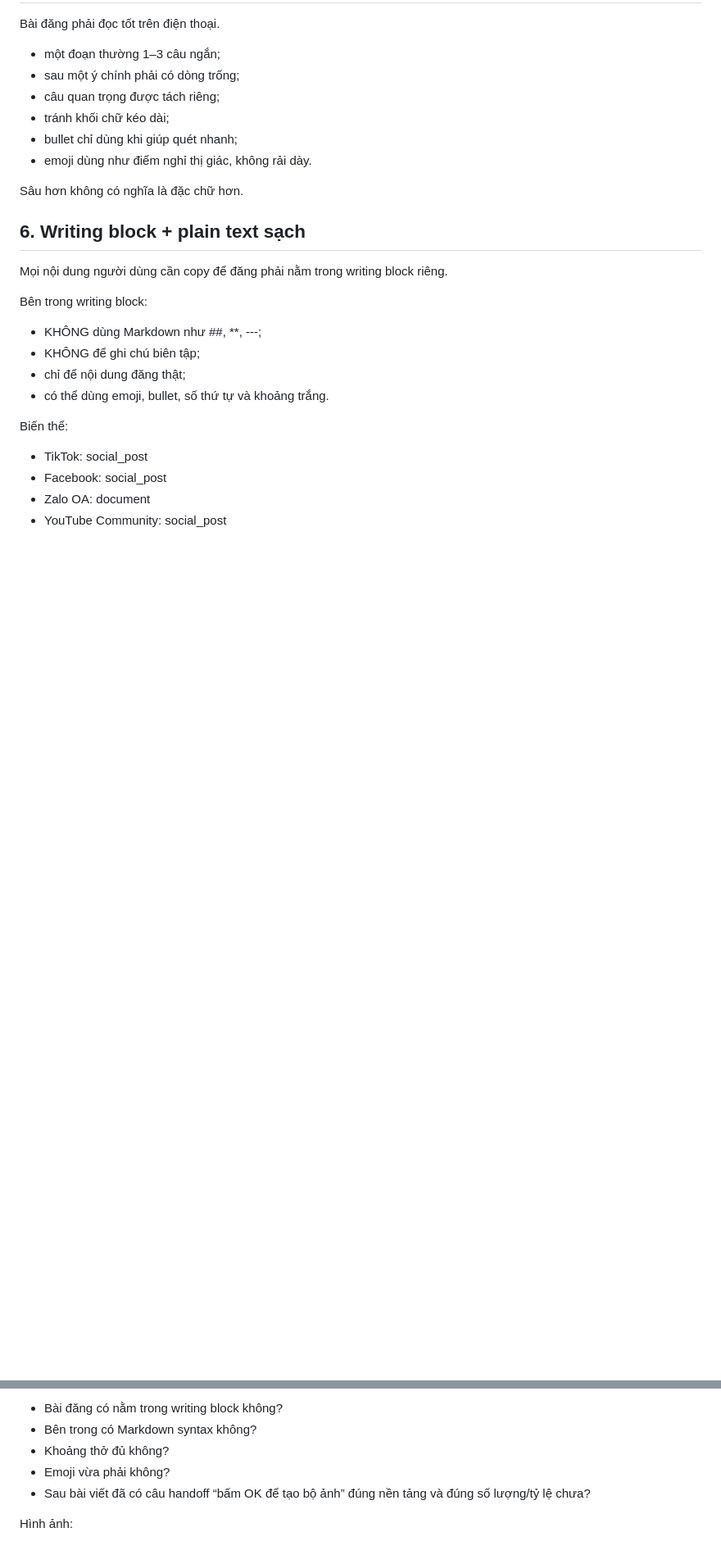
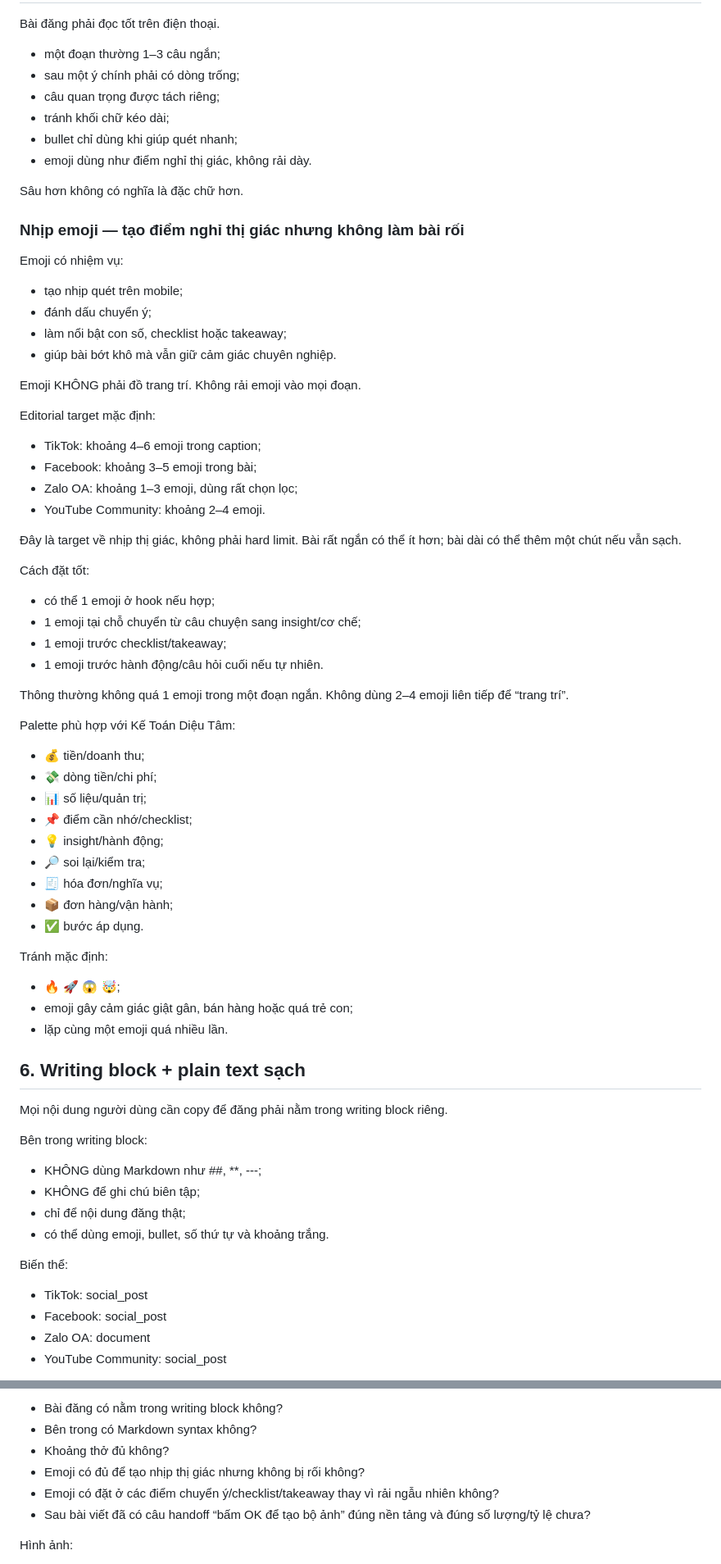
Before and after one commit to quoctran-2608/skill_Tao_baiviet_tu_kichban_ketoandieutam, a Markdown page: skills/ke-toan-dieu-tam-content/SKILL.md, 2 parts joined by grey strips. Shown at 82% size. Rendered like a GitHub page; blank space fills up the shorter version.

Commit message:
Tune emoji rhythm for mobile readability

```diff
--- a/skills/ke-toan-dieu-tam-content/SKILL.md
+++ b/skills/ke-toan-dieu-tam-content/SKILL.md
@@ -231,6 +231,49 @@ Bài đăng phải đọc tốt trên điện thoại.
 
 Sâu hơn không có nghĩa là đặc chữ hơn.
 
+### Nhịp emoji — tạo điểm nghỉ thị giác nhưng không làm bài rối
+
+Emoji có nhiệm vụ:
+- tạo nhịp quét trên mobile;
+- đánh dấu chuyển ý;
+- làm nổi bật con số, checklist hoặc takeaway;
+- giúp bài bớt khô mà vẫn giữ cảm giác chuyên nghiệp.
+
+Emoji KHÔNG phải đồ trang trí. Không rải emoji vào mọi đoạn.
+
+Editorial target mặc định:
+- TikTok: khoảng 4–6 emoji trong caption;
+- Facebook: khoảng 3–5 emoji trong bài;
+- Zalo OA: khoảng 1–3 emoji, dùng rất chọn lọc;
+- YouTube Community: khoảng 2–4 emoji.
+
+Đây là target về nhịp thị giác, không phải hard limit. Bài rất ngắn có thể ít hơn; bài dài có thể thêm một chút nếu vẫn sạch.
+
+Cách đặt tốt:
+- có thể 1 emoji ở hook nếu hợp;
+- 1 emoji tại chỗ chuyển từ câu chuyện sang insight/cơ chế;
+- 1 emoji trước checklist/takeaway;
+- 1 emoji trước hành động/câu hỏi cuối nếu tự nhiên.
+
+Thông thường không quá 1 emoji trong một đoạn ngắn.
+Không dùng 2–4 emoji liên tiếp để “trang trí”.
+
+Palette phù hợp với Kế Toán Diệu Tâm:
+- 💰 tiền/doanh thu;
+- 💸 dòng tiền/chi phí;
+- 📊 số liệu/quản trị;
+- 📌 điểm cần nhớ/checklist;
+- 💡 insight/hành động;
+- 🔎 soi lại/kiểm tra;
+- 🧾 hóa đơn/nghĩa vụ;
+- 📦 đơn hàng/vận hành;
+- ✅ bước áp dụng.
+
+Tránh mặc định:
+- 🔥 🚀 😱 🤯;
+- emoji gây cảm giác giật gân, bán hàng hoặc quá trẻ con;
+- lặp cùng một emoji quá nhiều lần.
+
 ## 6. Writing block + plain text sạch
 
 Mọi nội dung người dùng cần copy để đăng phải nằm trong writing block riêng.
@@ -555,7 +598,8 @@ Formatting:
 - Bài đăng có nằm trong writing block không?
 - Bên trong có Markdown syntax không?
 - Khoảng thở đủ không?
-- Emoji vừa phải không?
+- Emoji có đủ để tạo nhịp thị giác nhưng không bị rối không?
+- Emoji có đặt ở các điểm chuyển ý/checklist/takeaway thay vì rải ngẫu nhiên không?
 - Sau bài viết đã có câu handoff “bấm OK để tạo bộ ảnh” đúng nền tảng và đúng số lượng/tỷ lệ chưa?
 
 Hình ảnh:
```
Also changed, not shown: other parts of skills/ke-toan-dieu-tam-content/SKILL.md (+1 -1 lines).
